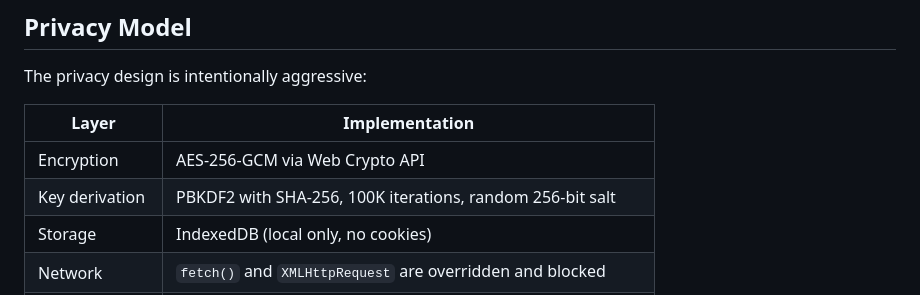
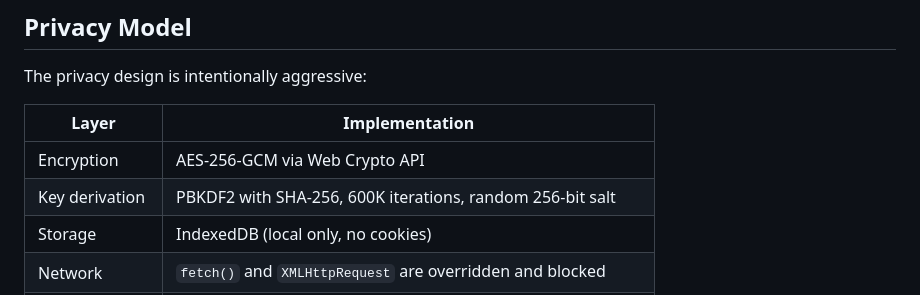
Before and after one commit to jackansley1304/ChatJournal, a Markdown page: README.md, the part around the change. Drawn GitHub-style.

Commit message:
Update PBKDF2 iterations from 100K to 600K

```diff
--- a/README.md
+++ b/README.md
@@ -98,7 +98,7 @@ The privacy design is intentionally aggressive:
 | Layer | Implementation |
 |---|---|
 | Encryption | AES-256-GCM via Web Crypto API |
-| Key derivation | PBKDF2 with SHA-256, 100K iterations, random 256-bit salt |
+| Key derivation | PBKDF2 with SHA-256, 600K iterations, random 256-bit salt |
 | Storage | IndexedDB (local only, no cookies) |
 | Network | `fetch()` and `XMLHttpRequest` are overridden and blocked |
 | Telemetry | None. Zero analytics, zero tracking, zero external requests |
```
